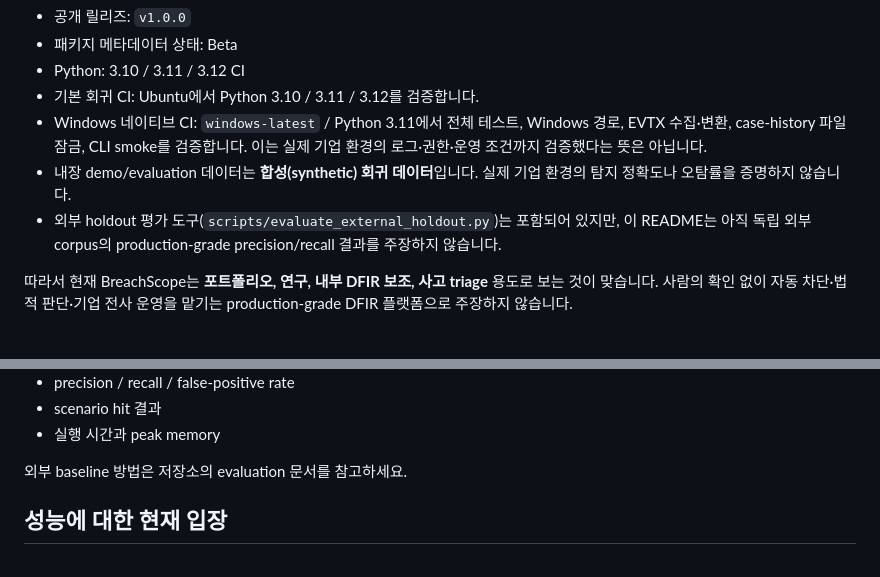
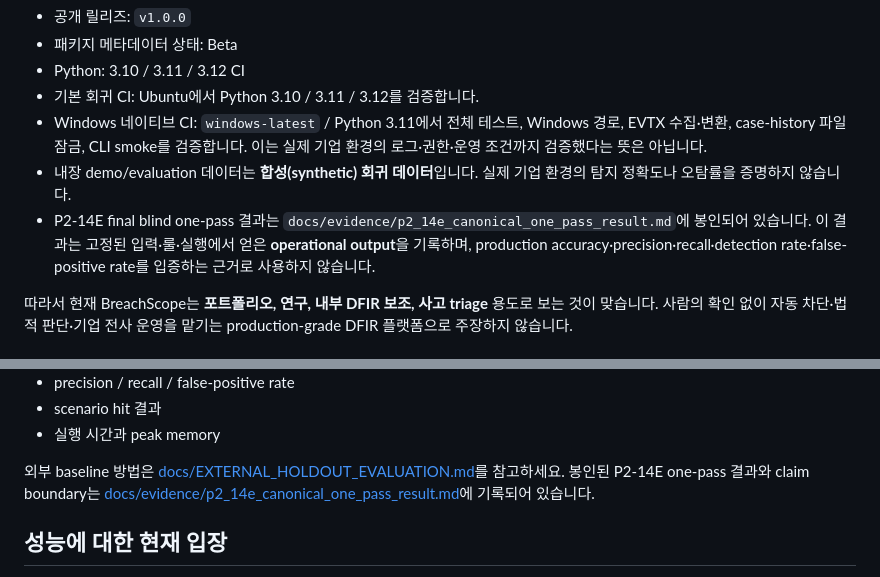
Before and after one commit to bbk0416/BreachScope, a Markdown page: README.md, 2 parts joined by grey strips. GitHub-like rendering.

Commit message:
docs: align README with sealed P2-14E evidence

```diff
--- a/README.md
+++ b/README.md
@@ -18,7 +18,7 @@
 - 기본 회귀 CI: Ubuntu에서 Python 3.10 / 3.11 / 3.12를 검증합니다.
 - Windows 네이티브 CI: `windows-latest` / Python 3.11에서 전체 테스트, Windows 경로, EVTX 수집·변환, case-history 파일 잠금, CLI smoke를 검증합니다. 이는 실제 기업 환경의 로그·권한·운영 조건까지 검증했다는 뜻은 아닙니다.
 - 내장 demo/evaluation 데이터는 **합성(synthetic) 회귀 데이터**입니다. 실제 기업 환경의 탐지 정확도나 오탐률을 증명하지 않습니다.
-- 외부 holdout 평가 도구(`scripts/evaluate_external_holdout.py`)는 포함되어 있지만, 이 README는 아직 독립 외부 corpus의 production-grade precision/recall 결과를 주장하지 않습니다.
+- P2-14E final blind one-pass 결과는 `docs/evidence/p2_14e_canonical_one_pass_result.md`에 봉인되어 있습니다. 이 결과는 고정된 입력·룰·실행에서 얻은 **operational output**을 기록하며, production accuracy·precision·recall·detection rate·false-positive rate를 입증하는 근거로 사용하지 않습니다.
 
 따라서 현재 BreachScope는 **포트폴리오, 연구, 내부 DFIR 보조, 사고 triage** 용도로 보는 것이 맞습니다. 사람의 확인 없이 자동 차단·법적 판단·기업 전사 운영을 맡기는 production-grade DFIR 플랫폼으로 주장하지 않습니다.
 
@@ -160,7 +160,7 @@ python scripts/evaluate_external_holdout.py --help
 - scenario hit 결과
 - 실행 시간과 peak memory
 
-외부 baseline 방법은 저장소의 evaluation 문서를 참고하세요.
+외부 baseline 방법은 [docs/EXTERNAL_HOLDOUT_EVALUATION.md](docs/EXTERNAL_HOLDOUT_EVALUATION.md)를 참고하세요. 봉인된 P2-14E one-pass 결과와 claim boundary는 [docs/evidence/p2_14e_canonical_one_pass_result.md](docs/evidence/p2_14e_canonical_one_pass_result.md)에 기록되어 있습니다.
 
 ## 성능에 대한 현재 입장
 
```
